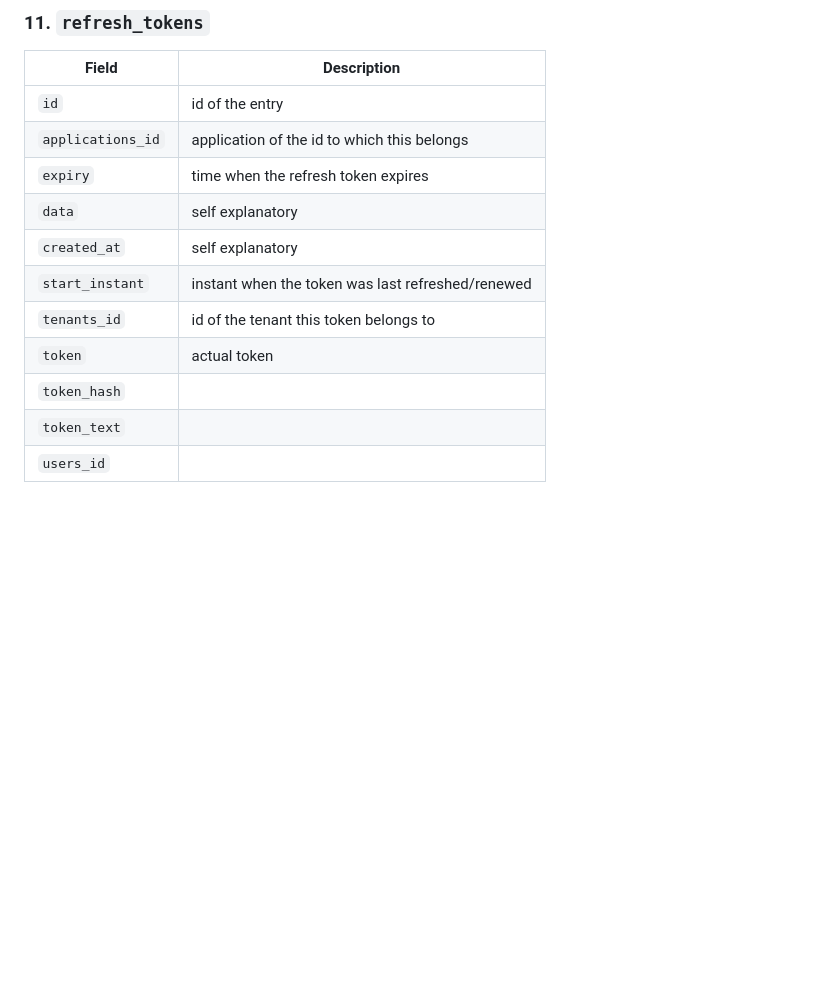
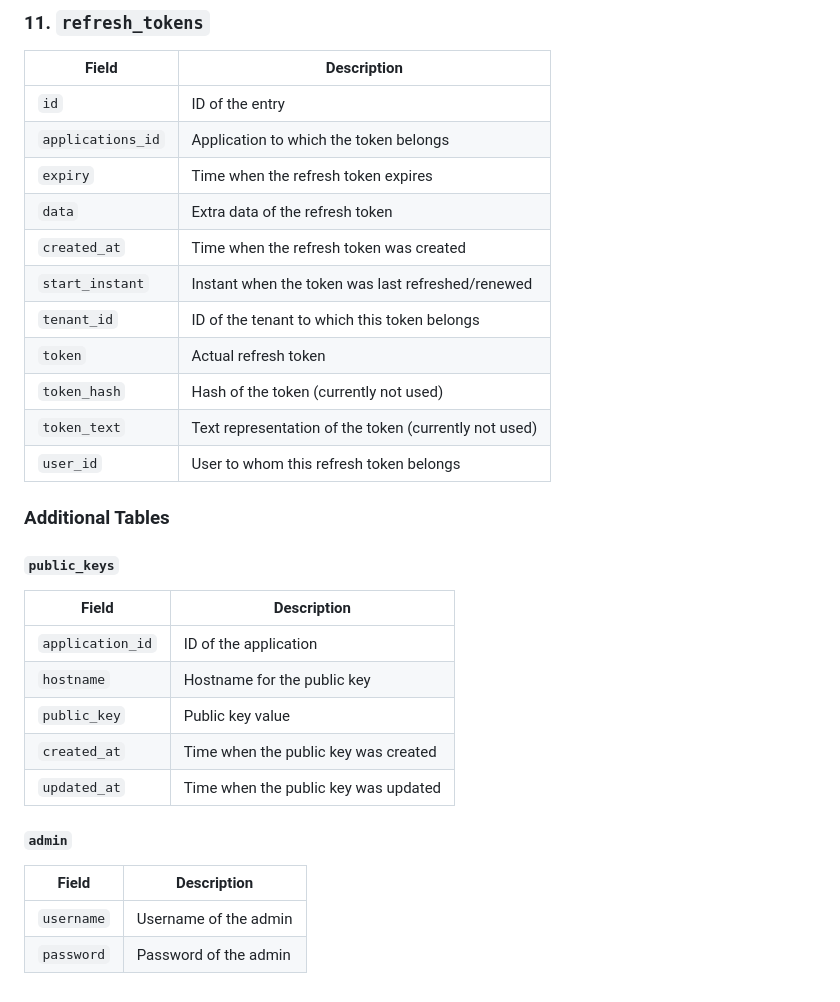
Before and after one commit to techsavvyash/oidc-lite, a Markdown page: docs/db-schema.md, the part around one of its changes. GitHub-like rendering; blank space fills up the shorter version.

```diff
--- a/docs/db-schema.md
+++ b/docs/db-schema.md
@@ -91,15 +113,34 @@ The proposed schema which will act as skeleton for the service.
 ### 11. `refresh_tokens`
 
 | Field             | Description                                            |
-| ----------------- | -------------------------------------------------------|
-| `id`              |      id of the entry                                   |
-| `applications_id` |      application of the id to which this belongs       |
-| `expiry`          |      time when the refresh token expires               |
-| `data`            |      self explanatory                                  |
-| `created_at`      |      self explanatory                                  |
-| `start_instant`   |      instant when the token was last refreshed/renewed |
-| `tenants_id`      |      id of the tenant this token belongs to            |
-| `token`           |      actual token                                      |
-| `token_hash`      |                                                        |
-| `token_text`      |                                                        |
-| `users_id`        |                                                        |
+| ----------------- | ------------------------------------------------------ |
+| `id`              | ID of the entry                                        |
+| `applications_id` | Application to which the token belongs                 |
+| `expiry`          | Time when the refresh token expires                    |
+| `data`            | Extra data of the refresh token                        |
+| `created_at`      | Time when the refresh token was created                |
+| `start_instant`   | Instant when the token was last refreshed/renewed      |
+| `tenant_id`       | ID of the tenant to which this token belongs           |
+| `token`           | Actual refresh token                                   |
+| `token_hash`      | Hash of the token (currently not used)                 |
+| `token_text`      | Text representation of the token (currently not used)  |
+| `user_id`         | User to whom this refresh token belongs                |
+
+### Additional Tables
+
+#### `public_keys`
+
+| Field         | Description                        |
+| ------------- | ---------------------------------- |
+| `application_id` | ID of the application              |
+| `hostname`    | Hostname for the public key         |
+| `public_key`  | Public key value                    |
+| `created_at`  | Time when the public key was created|
+| `updated_at`  | Time when the public key was updated|
+
+#### `admin`
+
+| Field         | Description                         |
+| ------------- | ----------------------------------- |
+| `username`    | Username of the admin               |
+| `password`    | Password of the admin               |
```
Also changed, not shown: other parts of docs/db-schema.md (+73 -51 lines).
